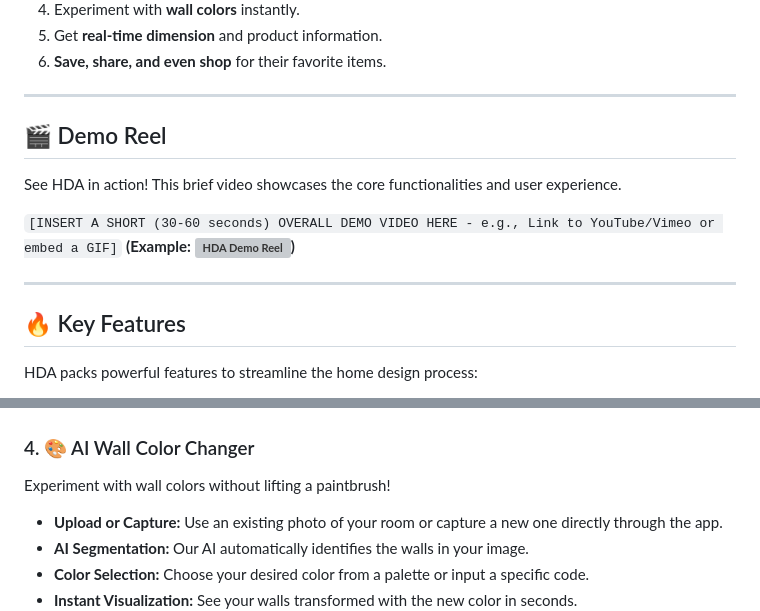
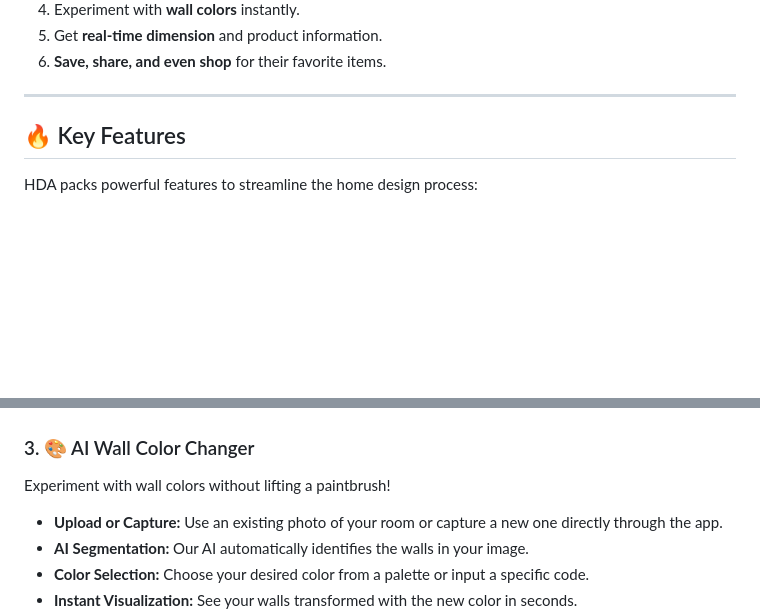
Before and after one commit to Moni-Chaurasiya/AI-Enhanced-Home-Design-Using-Augmented-Reality, a Markdown page: README.md, 2 parts joined by grey strips. GitHub-like rendering; blank space fills up the shorter version; grey boxes are pictures that could not be loaded.

```diff
--- a/README.md
+++ b/README.md
@@ -16,14 +16,6 @@ HDA revolutionizes interior design by tackling common homeowner frustrations: vi
 
 ---
 
-## 🎬 Demo Reel
-
-See HDA in action! This brief video showcases the core functionalities and user experience.
-
-`[INSERT A SHORT (30-60 seconds) OVERALL DEMO VIDEO HERE - e.g., Link to YouTube/Vimeo or embed a GIF]`
-**(Example: ![HDA Demo Reel](docs/media/hda_demo_reel.gif))**
-
----
 
 ## 🔥 Key Features
 
@@ -84,7 +63,7 @@ Measure distances and areas within your physical space using AR pins.
   <img src="assets/heightMeasurement.jpg" alt="AR Measurement Result" width="200">
 </p>
 
-### 4. 🎨 AI Wall Color Changer
+### 3. 🎨 AI Wall Color Changer
 
 Experiment with wall colors without lifting a paintbrush!
 
```
Also changed, not shown: other parts of README.md (+33 -54 lines).
